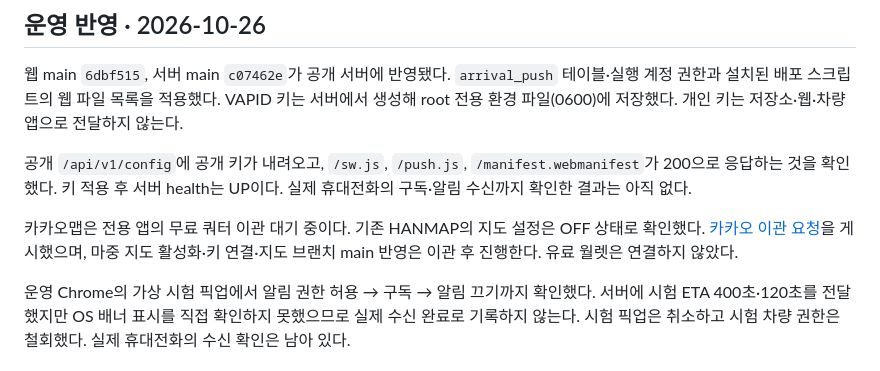
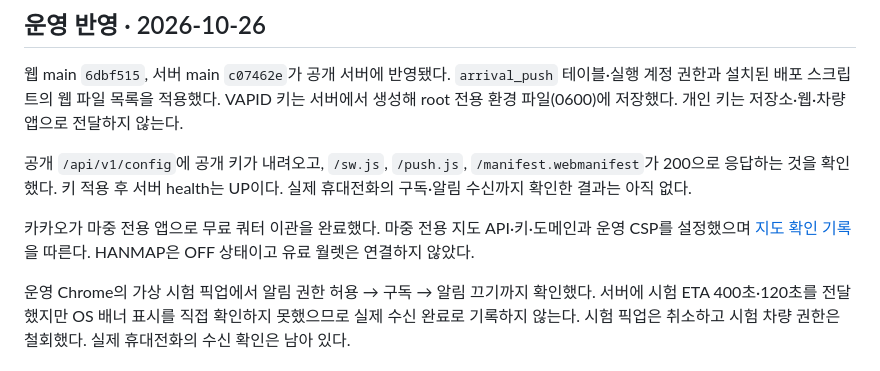
Before and after one commit to majung-team/majung-web, a Markdown page: docs/arrival-push.md, the part around the change. Rendered like a GitHub page.

```diff
--- a/docs/arrival-push.md
+++ b/docs/arrival-push.md
@@ -50,6 +50,6 @@
 
 공개 `/api/v1/config`에 공개 키가 내려오고, `/sw.js`, `/push.js`, `/manifest.webmanifest`가 200으로 응답하는 것을 확인했다. 키 적용 후 서버 health는 UP이다. 실제 휴대전화의 구독·알림 수신까지 확인한 결과는 아직 없다.
 
-카카오맵은 전용 앱의 무료 쿼터 이관 대기 중이다. 기존 HANMAP의 지도 설정은 OFF 상태로 확인했다. [카카오 이관 요청](https://devtalk.kakao.com/t/topic/152375)을 게시했으며, 마중 지도 활성화·키 연결·지도 브랜치 main 반영은 이관 후 진행한다. 유료 월렛은 연결하지 않았다.
+카카오가 마중 전용 앱으로 무료 쿼터 이관을 완료했다. 마중 전용 지도 API·키·도메인과 운영 CSP를 설정했으며 [지도 확인 기록](passenger-map.md)을 따른다. HANMAP은 OFF 상태이고 유료 월렛은 연결하지 않았다.
 
 운영 Chrome의 가상 시험 픽업에서 알림 권한 허용 → 구독 → 알림 끄기까지 확인했다. 서버에 시험 ETA 400초·120초를 전달했지만 OS 배너 표시를 직접 확인하지 못했으므로 실제 수신 완료로 기록하지 않는다. 시험 픽업은 취소하고 시험 차량 권한은 철회했다. 실제 휴대전화의 수신 확인은 남아 있다.
```
Also changed, not shown: README.md (+3 -0 lines), docs/passenger-map.md (added, +36 -0 lines), docs/media/passenger-map-live-sdk.png (added), 10 other files.
